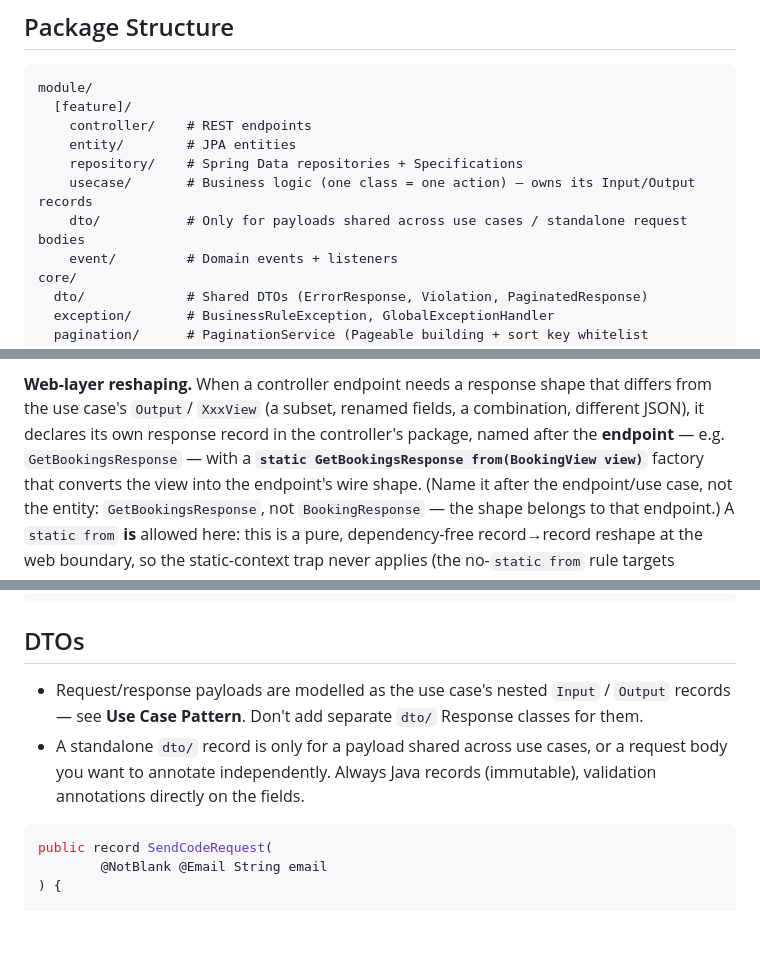
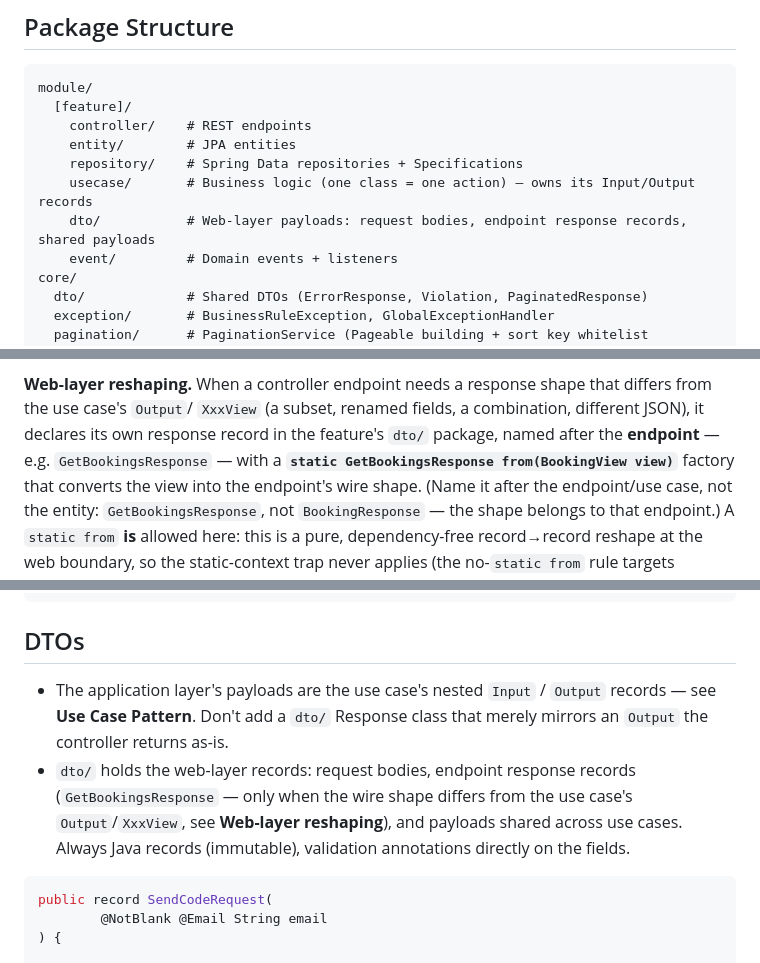
Before and after one commit to ghostlexly/ultimate-java-starter-kit, a Markdown page: backend/CLAUDE.md, 3 parts joined by grey strips. Rendered like a GitHub page; blank space fills up the shorter version.

Commit message:
docs(backend): clarify `dto/` package purpose and usage in `CLAUDE.md`

````diff
--- a/backend/CLAUDE.md
+++ b/backend/CLAUDE.md
@@ -18,7 +18,7 @@ module/
     entity/        # JPA entities
     repository/    # Spring Data repositories + Specifications
     usecase/       # Business logic (one class = one action) — owns its Input/Output records
-    dto/           # Only for payloads shared across use cases / standalone request bodies
+    dto/           # Web-layer payloads: request bodies, endpoint response records, shared payloads
     event/         # Domain events + listeners
 core/
   dto/             # Shared DTOs (ErrorResponse, Violation, PaginatedResponse)
@@ -140,7 +140,7 @@ being created. Never `mapper.from(...)` — a bean is neither end of the mapping
 
 **Web-layer reshaping.** When a controller endpoint needs a response shape that differs from the use case's `Output`/
 `XxxView` (a subset, renamed fields, a combination, different JSON), it declares its own response record in the
-controller's package, named after the **endpoint** — e.g.
+feature's `dto/` package, named after the **endpoint** — e.g.
 `GetBookingsResponse` — with a **`static GetBookingsResponse from(BookingView view)`** factory that converts the view
 into the endpoint's wire shape. (Name it after the endpoint/use case, not the entity: `GetBookingsResponse`, not
 `BookingResponse` — the shape belongs to that endpoint.) A `static
@@ -294,10 +294,11 @@ public final class CustomerSpecification {
 
 ## DTOs
 
-- Request/response payloads are modelled as the use case's nested `Input` / `Output` records — see **Use Case Pattern**.
-  Don't add separate `dto/` Response classes for them.
-- A standalone `dto/` record is only for a payload shared across use cases, or a request body you want to annotate
-  independently. Always Java records (immutable), validation annotations directly on the fields.
+- The application layer's payloads are the use case's nested `Input` / `Output` records — see **Use Case Pattern**.
+  Don't add a `dto/` Response class that merely mirrors an `Output` the controller returns as-is.
+- `dto/` holds the web-layer records: request bodies, endpoint response records (`GetBookingsResponse` — only when the
+  wire shape differs from the use case's `Output`/`XxxView`, see **Web-layer reshaping**), and payloads shared across
+  use cases. Always Java records (immutable), validation annotations directly on the fields.
 
 ```java
 public record SendCodeRequest(
````
